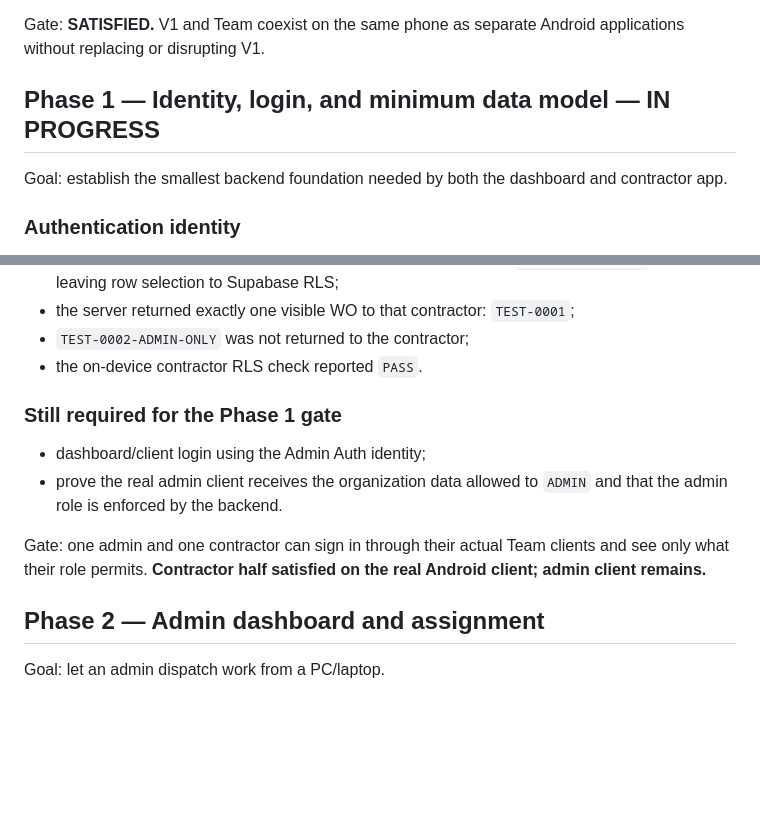
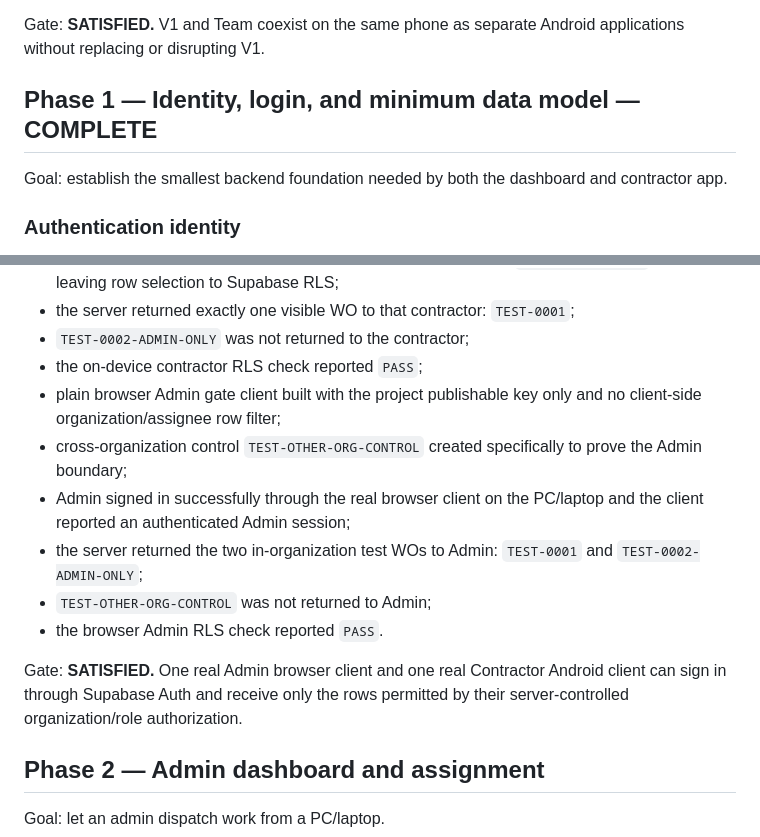
Before and after one commit to timbone72-CC/field-photo-prep-team, a Markdown page: docs/ROADMAP.md, 2 parts joined by grey strips. Drawn GitHub-style; blank space fills up the shorter version.

Commit message:
Close Phase 1 real-client authorization gate

```diff
--- a/docs/ROADMAP.md
+++ b/docs/ROADMAP.md
@@ -62,7 +62,7 @@ Completed and verified:
 
 Gate: **SATISFIED.** V1 and Team coexist on the same phone as separate Android applications without replacing or disrupting V1.
 
-## Phase 1 — Identity, login, and minimum data model — IN PROGRESS
+## Phase 1 — Identity, login, and minimum data model — COMPLETE
 
 Goal: establish the smallest backend foundation needed by both the dashboard and contractor app.
 
@@ -163,14 +163,15 @@ Current rules:
 - the Android client requested the work-order collection without an `assigned_user_id` client filter, leaving row selection to Supabase RLS;
 - the server returned exactly one visible WO to that contractor: `TEST-0001`;
 - `TEST-0002-ADMIN-ONLY` was not returned to the contractor;
-- the on-device contractor RLS check reported `PASS`.
+- the on-device contractor RLS check reported `PASS`;
+- plain browser Admin gate client built with the project publishable key only and no client-side organization/assignee row filter;
+- cross-organization control `TEST-OTHER-ORG-CONTROL` created specifically to prove the Admin boundary;
+- Admin signed in successfully through the real browser client on the PC/laptop and the client reported an authenticated Admin session;
+- the server returned the two in-organization test WOs to Admin: `TEST-0001` and `TEST-0002-ADMIN-ONLY`;
+- `TEST-OTHER-ORG-CONTROL` was not returned to Admin;
+- the browser Admin RLS check reported `PASS`.
 
-### Still required for the Phase 1 gate
-
-- dashboard/client login using the Admin Auth identity;
-- prove the real admin client receives the organization data allowed to `ADMIN` and that the admin role is enforced by the backend.
-
-Gate: one admin and one contractor can sign in through their actual Team clients and see only what their role permits. **Contractor half satisfied on the real Android client; admin client remains.**
+Gate: **SATISFIED.** One real Admin browser client and one real Contractor Android client can sign in through Supabase Auth and receive only the rows permitted by their server-controlled organization/role authorization.
 
 ## Phase 2 — Admin dashboard and assignment
 
```
